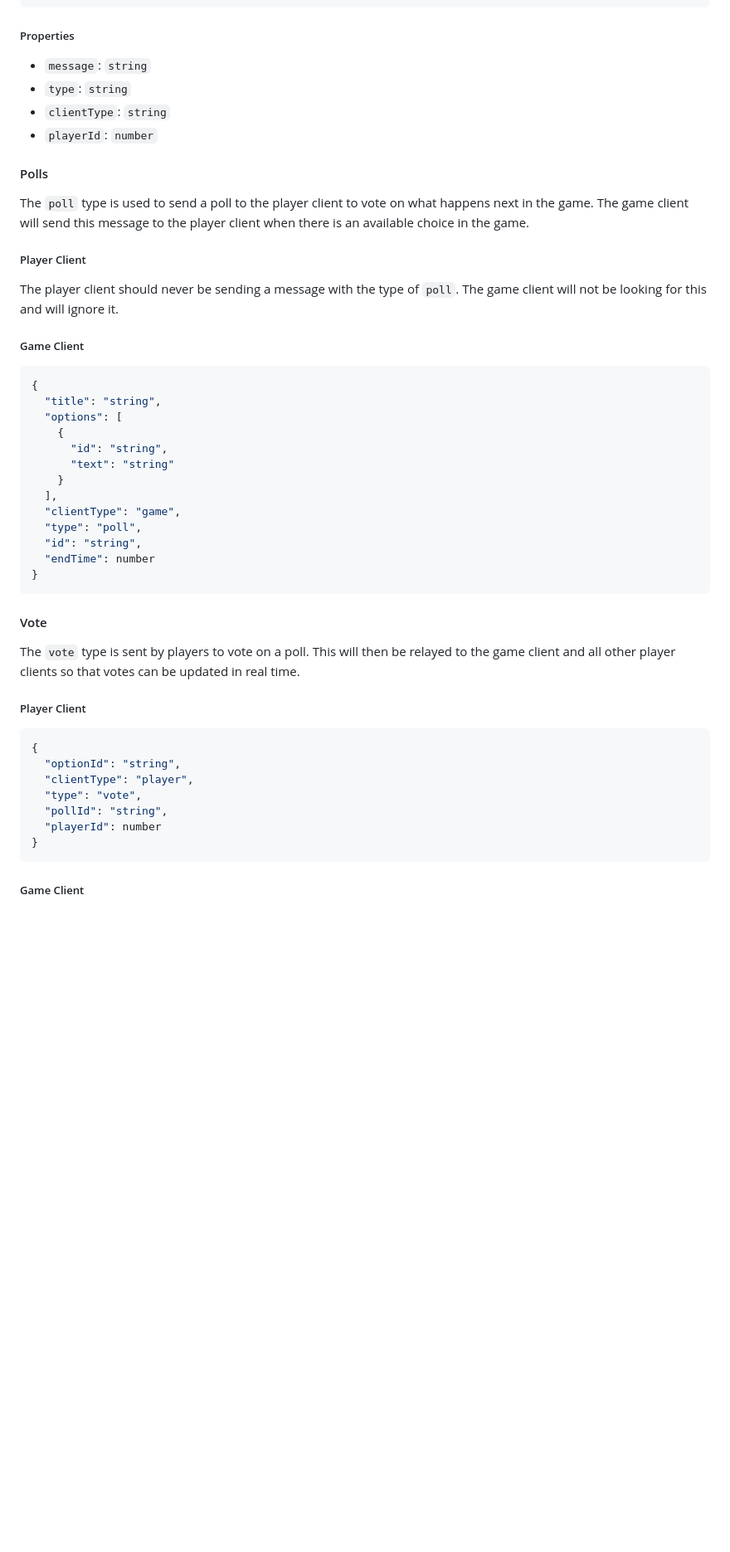
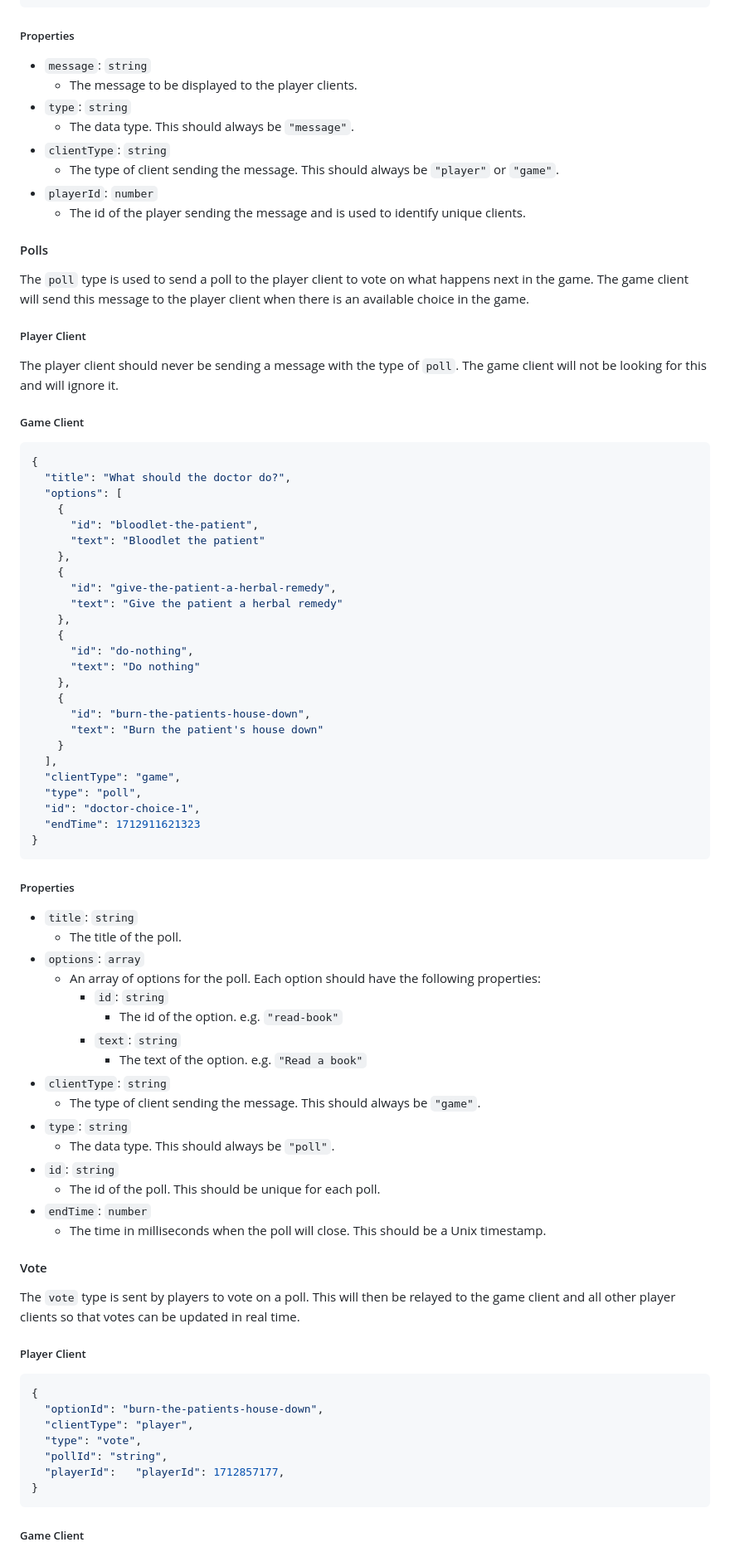
Before and after one commit to DillonB07/TheBlackDomeServer, a Markdown page: README.md, the part around the change printed below. Shown: that part at 83% size. Drawn GitHub-style; blank space fills up the shorter version.

````diff
--- a/README.md
+++ b/README.md
@@ -46,9 +46,13 @@ will aid debugging.
 ##### Properties
 
 - `message`: `string`
+  - The message to be displayed to the player clients.
 - `type`: `string`
+  - The data type. This should always be `"message"`.
 - `clientType`: `string`
+  - The type of client sending the message. This should always be `"player"` or `"game"`.
 - `playerId`: `number`
+  - The id of the player sending the message and is used to identify unique clients.
 
 #### Polls
 
@@ -62,19 +66,50 @@ The player client should never be sending a message with the type of `poll`. The
 ##### Game Client
 ```json5
 {
-  "title": "string",
+  "title": "What should the doctor do?",
   "options": [
     {
-      "id": "string",
-      "text": "string"
+      "id": "bloodlet-the-patient",
+      "text": "Bloodlet the patient"
+    },
+    {
+      "id": "give-the-patient-a-herbal-remedy",
+      "text": "Give the patient a herbal remedy"
+    },
+    {
+      "id": "do-nothing",
+      "text": "Do nothing"
+    },
+    {
+      "id": "burn-the-patients-house-down",
+      "text": "Burn the patient's house down"
     }
   ],
   "clientType": "game",
   "type": "poll",
-  "id": "string",
-  "endTime": number
+  "id": "doctor-choice-1",
+  "endTime": 1712911621323
 }
 ```
+
+##### Properties
+
+- `title`: `string`
+  - The title of the poll.
+- `options`: `array`
+  - An array of options for the poll. Each option should have the following properties:
+    - `id`: `string`
+      - The id of the option. e.g. `"read-book"`
+    - `text`: `string`
+      - The text of the option. e.g. `"Read a book"`
+- `clientType`: `string`
+  - The type of client sending the message. This should always be `"game"`.
+- `type`: `string`
+  - The data type. This should always be `"poll"`.
+- `id`: `string`
+  - The id of the poll. This should be unique for each poll.
+- `endTime`: `number`
+  - The time in milliseconds when the poll will close. This should be a Unix timestamp.
 
 #### Vote
 
@@ -85,11 +120,11 @@ client and all other player clients so that votes can be updated in real time.
 
 ```json5
 {
-  "optionId": "string",
+  "optionId": "burn-the-patients-house-down",
   "clientType": "player",
   "type": "vote",
   "pollId": "string",
-  "playerId": number
+  "playerId":   "playerId": 1712857177,
 }
 ```
 
````
Also changed, not shown: other parts of README.md (+78 -24 lines).
